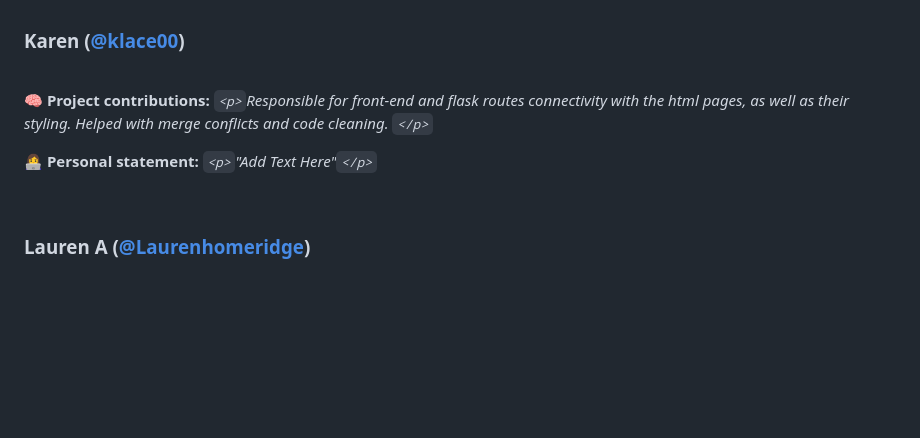
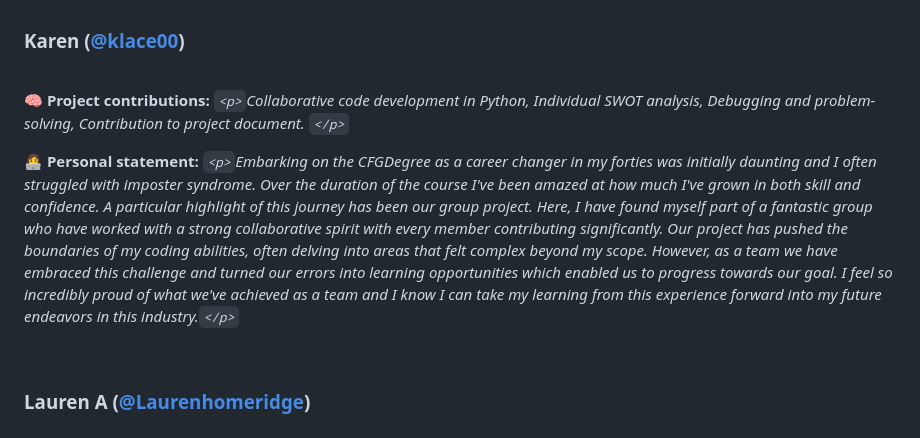
Before and after one commit to somedaysmash/Software4_Group5_Smart_Pantry, a Markdown page: README.md, the part around the change. Drawn GitHub-style; blank space fills up the shorter version.

Commit message:
Karen adding personal statement to readme

```diff
--- a/README.md
+++ b/README.md
@@ -1267,10 +1267,10 @@ PERSONAL STATEMENT: Possible questions you can answer are:
 <br>
 
 :brain: **Project contributions:**
-*`<p>`Responsible for front-end and flask routes connectivity with the html pages, as well as their styling. Helped with merge conflicts and code cleaning. `</p>`*
+*`<p>`Collaborative code development in Python, Individual SWOT analysis, Debugging and problem-solving, Contribution to project document. `</p>`*
 
 👩‍💻 **Personal statement:**
-*`<p>`"Add Text Here"`</p>`*
+*`<p>`Embarking on the CFGDegree as a career changer in my forties was initially daunting and I often struggled with imposter syndrome. Over the duration of the course I've been amazed at how much I've grown in both skill and confidence. A particular highlight of this journey has been our group project. Here, I have found myself part of a fantastic group who have worked with a strong collaborative spirit with every member contributing significantly. Our project has pushed the boundaries of my coding abilities, often delving into areas that felt complex beyond my scope. However, as a team we have embraced this challenge and turned our errors into learning opportunities which enabled us to progress towards our goal. I feel so incredibly proud of what we've achieved as a team and I know I can take my learning from this experience forward into my future endeavors in this industry.`</p>`*
 
 <br>
 
```
